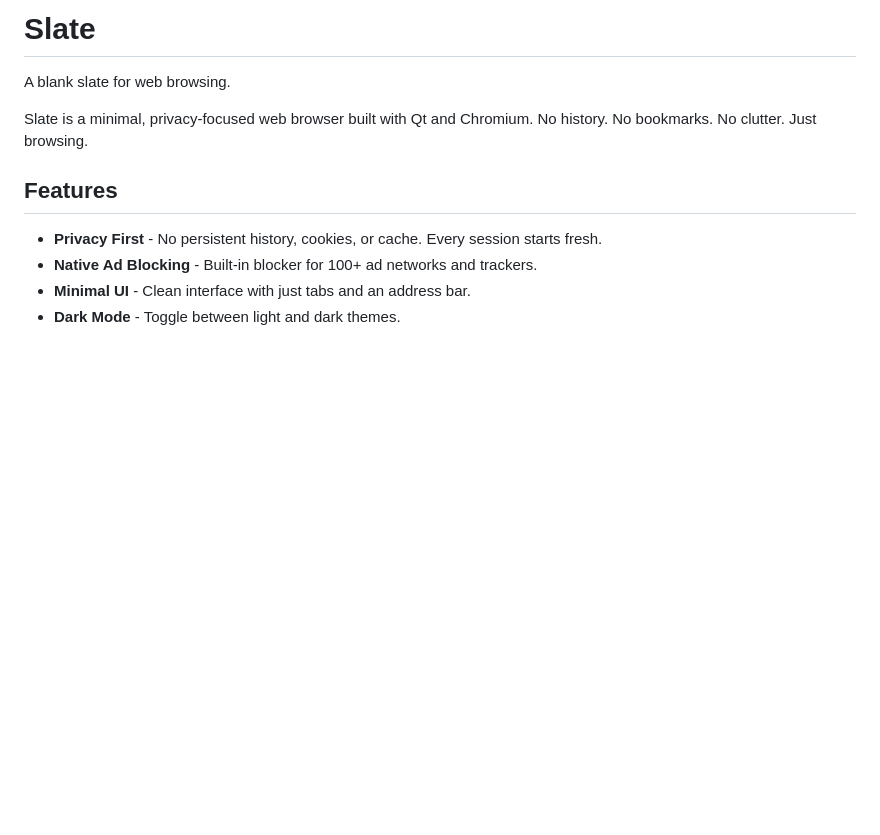
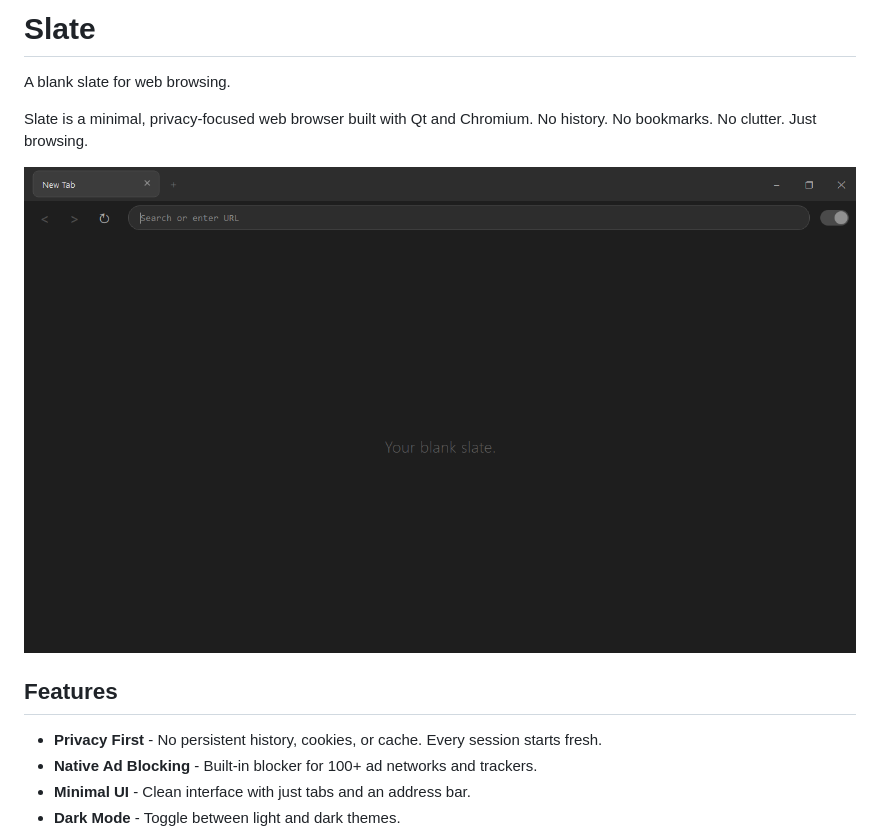
Before and after one commit to adambloebaum/slate, a Markdown page: README.md, the part around the change. Drawn GitHub-style; pictures changed too: docs/screenshot.png (added); blank space fills up the shorter version.

```diff
--- a/README.md
+++ b/README.md
@@ -3,6 +3,8 @@
 A blank slate for web browsing.
 
 Slate is a minimal, privacy-focused web browser built with Qt and Chromium. No history. No bookmarks. No clutter. Just browsing.
+
+![Browser Screenshot](/docs/screenshot.png)
 
 ## Features
 
```
